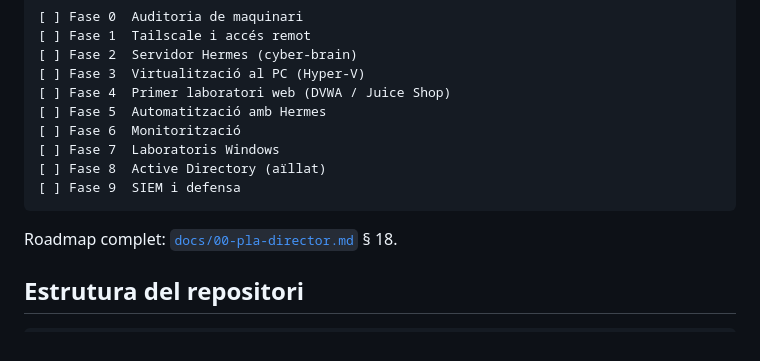
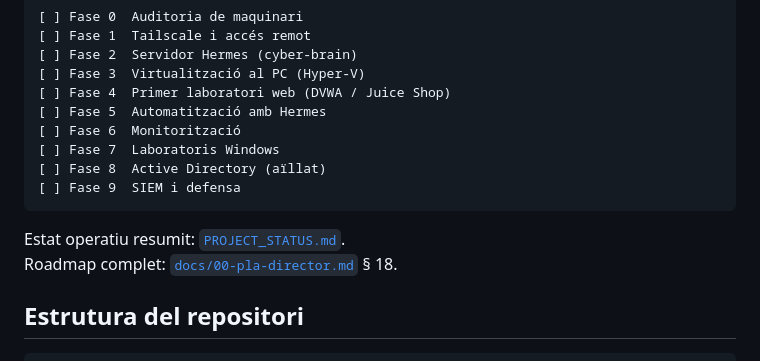
Before and after one commit to BernatMora/cyberlab-ai, a Markdown page: README.md, the part around the change. Drawn GitHub-style.

Commit message:
docs: link operational project status

````diff
--- a/README.md
+++ b/README.md
@@ -80,6 +80,7 @@ Fase actual: **Fase 0 — Auditoria de maquinari** (pendent de validació real).
 [ ] Fase 9  SIEM i defensa
 ```
 
+Estat operatiu resumit: [`PROJECT_STATUS.md`](PROJECT_STATUS.md).
 Roadmap complet: [`docs/00-pla-director.md`](docs/00-pla-director.md) § 18.
 
 ## Estrutura del repositori
````
